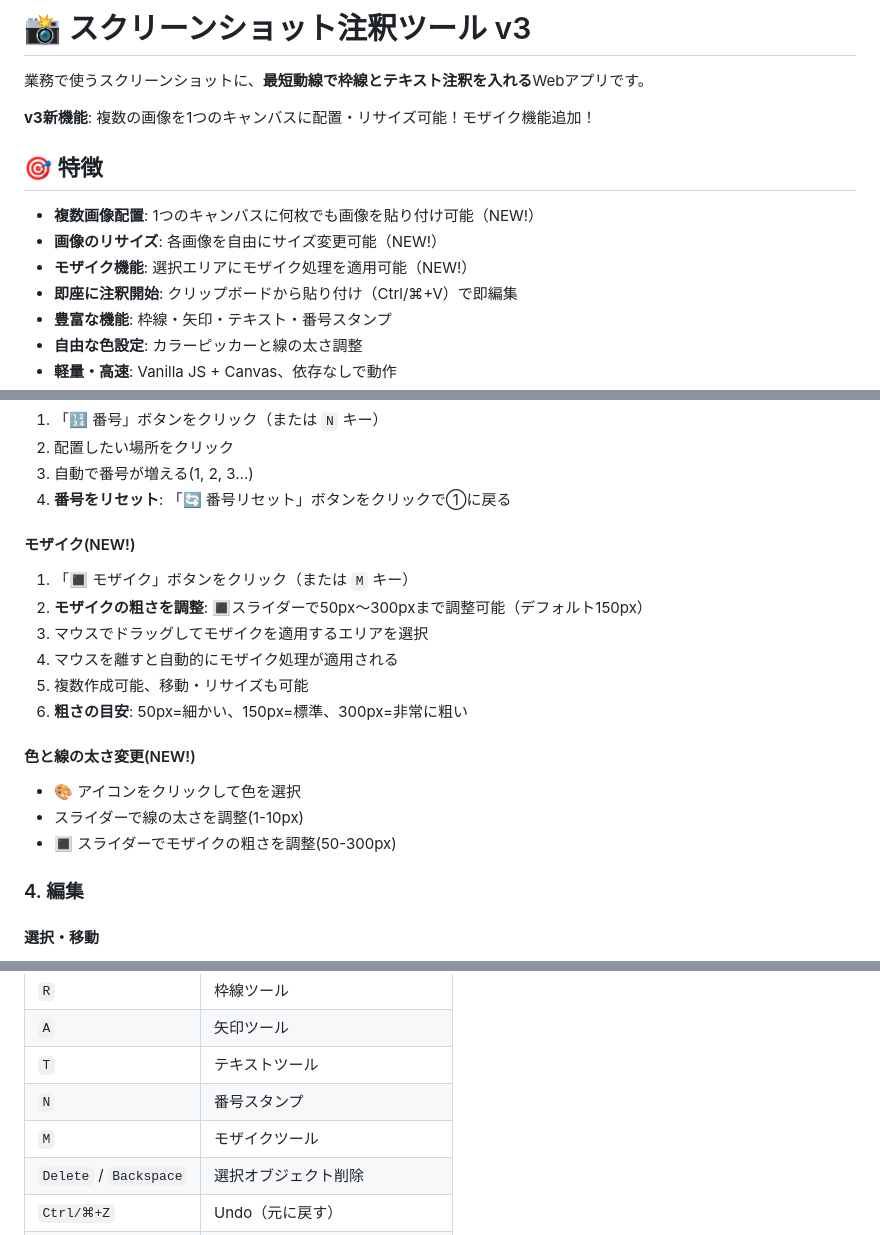
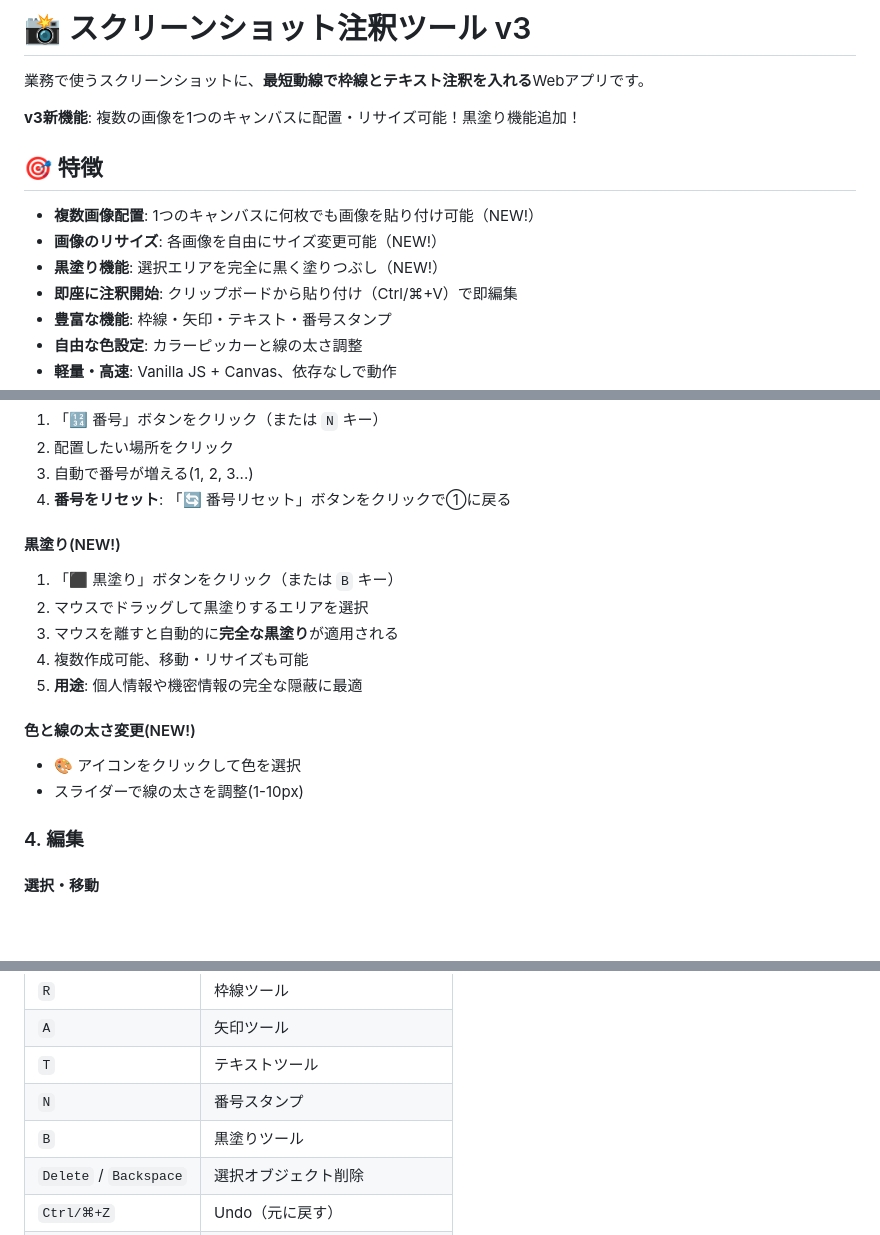
Before and after one commit to realizechair/Screenshot, a Markdown page: README.md, 3 parts joined by grey strips. GitHub-like rendering; blank space fills up the shorter version.

Commit message:
Update README to reflect black fill feature instead of mosaic

```diff
--- a/README.md
+++ b/README.md
@@ -2,13 +2,13 @@
 
 業務で使うスクリーンショットに、**最短動線で枠線とテキスト注釈を入れる**Webアプリです。
 
-**v3新機能**: 複数の画像を1つのキャンバスに配置・リサイズ可能！モザイク機能追加！
+**v3新機能**: 複数の画像を1つのキャンバスに配置・リサイズ可能！黒塗り機能追加！
 
 ## 🎯 特徴
 
 - **複数画像配置**: 1つのキャンバスに何枚でも画像を貼り付け可能（NEW!）
 - **画像のリサイズ**: 各画像を自由にサイズ変更可能（NEW!）
-- **モザイク機能**: 選択エリアにモザイク処理を適用可能（NEW!）
+- **黒塗り機能**: 選択エリアを完全に黒く塗りつぶし（NEW!）
 - **即座に注釈開始**: クリップボードから貼り付け（Ctrl/⌘+V）で即編集
 - **豊富な機能**: 枠線・矢印・テキスト・番号スタンプ
 - **自由な色設定**: カラーピッカーと線の太さ調整
@@ -95,18 +95,16 @@ npm start
 3. 自動で番号が増える(1, 2, 3...)
 4. **番号をリセット**: 「🔄 番号リセット」ボタンをクリックで①に戻る
 
-#### モザイク(NEW!)
-1. 「🔳 モザイク」ボタンをクリック（または `M` キー）
-2. **モザイクの粗さを調整**: 🔳スライダーで50px～300pxまで調整可能（デフォルト150px）
-3. マウスでドラッグしてモザイクを適用するエリアを選択
-4. マウスを離すと自動的にモザイク処理が適用される
-5. 複数作成可能、移動・リサイズも可能
-6. **粗さの目安**: 50px=細かい、150px=標準、300px=非常に粗い
+#### 黒塗り(NEW!)
+1. 「⬛ 黒塗り」ボタンをクリック（または `B` キー）
+2. マウスでドラッグして黒塗りするエリアを選択
+3. マウスを離すと自動的に**完全な黒塗り**が適用される
+4. 複数作成可能、移動・リサイズも可能
+5. **用途**: 個人情報や機密情報の完全な隠蔽に最適
 
 #### 色と線の太さ変更(NEW!)
 - 🎨 アイコンをクリックして色を選択
 - スライダーで線の太さを調整(1-10px)
-- 🔳 スライダーでモザイクの粗さを調整(50-300px)
 
 ### 4. 編集
 
@@ -142,7 +140,7 @@ npm start
 | `A` | 矢印ツール |
 | `T` | テキストツール |
 | `N` | 番号スタンプ |
-| `M` | モザイクツール |
+| `B` | 黒塗りツール |
 | `Delete` / `Backspace` | 選択オブジェクト削除 |
 | `Ctrl/⌘+Z` | Undo（元に戻す） |
 | `Ctrl/⌘+Shift+Z` | Redo（やり直し） |
```
